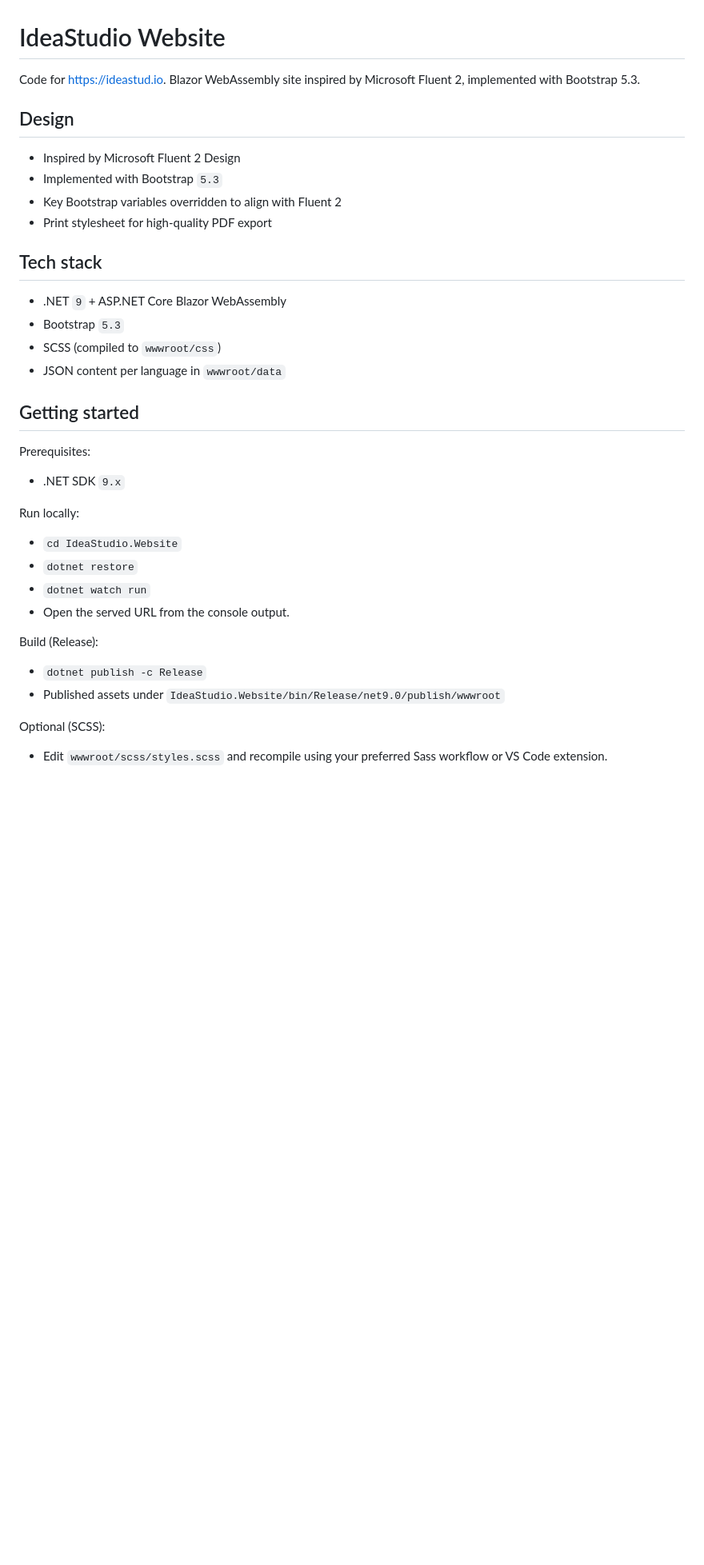
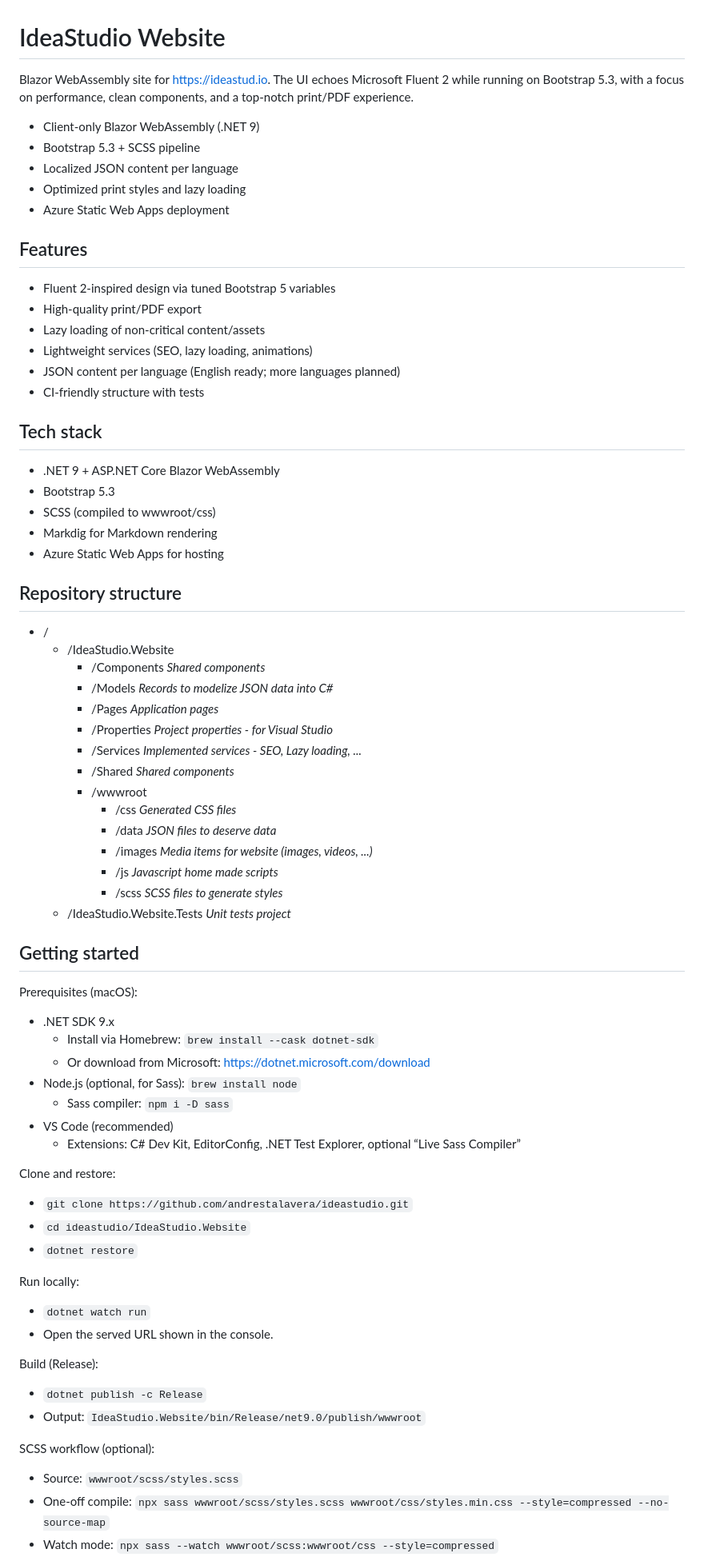
Before and after one commit to andrestalavera/ideastudio, a Markdown page: README.md, the part around one of its changes. Shown at 80% size. GitHub-like rendering; blank space fills up the shorter version.

```diff
--- a/README.md
+++ b/README.md
@@ -1,40 +1,79 @@
 # IdeaStudio Website
 
-Code for https://ideastud.io. Blazor WebAssembly site inspired by Microsoft Fluent 2, implemented with Bootstrap 5.3.
+Blazor WebAssembly site for https://ideastud.io. The UI echoes Microsoft Fluent 2 while running on Bootstrap 5.3, with a focus on performance, clean components, and a top-notch print/PDF experience.
 
-## Design
+- Client-only Blazor WebAssembly (.NET 9)
+- Bootstrap 5.3 + SCSS pipeline
+- Localized JSON content per language
+- Optimized print styles and lazy loading
+- Azure Static Web Apps deployment
 
-- Inspired by Microsoft Fluent 2 Design
-- Implemented with Bootstrap `5.3`
-- Key Bootstrap variables overridden to align with Fluent 2
-- Print stylesheet for high-quality PDF export
+## Features
+
+- Fluent 2-inspired design via tuned Bootstrap 5 variables
+- High-quality print/PDF export
+- Lazy loading of non-critical content/assets
+- Lightweight services (SEO, lazy loading, animations)
+- JSON content per language (English ready; more languages planned)
+- CI-friendly structure with tests
 
 ## Tech stack
 
-- .NET `9` + ASP.NET Core Blazor WebAssembly
-- Bootstrap `5.3`
-- SCSS (compiled to `wwwroot/css`)
-- JSON content per language in `wwwroot/data`
+- .NET 9 + ASP.NET Core Blazor WebAssembly
+- Bootstrap 5.3
+- SCSS (compiled to wwwroot/css)
+- Markdig for Markdown rendering
+- Azure Static Web Apps for hosting
+
+## Repository structure
+
+- /
+  - /IdeaStudio.Website
+    - /Components _Shared components_
+    - /Models _Records to modelize JSON data into C#_
+    - /Pages _Application pages_
+    - /Properties _Project properties - for Visual Studio_
+    - /Services _Implemented services - SEO, Lazy loading, ..._
+    - /Shared _Shared components_
+    - /wwwroot
+      - /css _Generated CSS files_
+      - /data _JSON files to deserve data_
+      - /images _Media items for website (images, videos, ...)_
+      - /js _Javascript home made scripts_
+      - /scss _SCSS files to generate styles_
+  - /IdeaStudio.Website.Tests _Unit tests project_
 
 ## Getting started
 
-Prerequisites:
+Prerequisites (macOS):
 
-- .NET SDK `9.x`
+- .NET SDK 9.x
+  - Install via Homebrew: `brew install --cask dotnet-sdk`
+  - Or download from Microsoft: https://dotnet.microsoft.com/download
+- Node.js (optional, for Sass): `brew install node`
+  - Sass compiler: `npm i -D sass`
+- VS Code (recommended)
+  - Extensions: C# Dev Kit, EditorConfig, .NET Test Explorer, optional “Live Sass Compiler”
+
+Clone and restore:
+
+- `git clone https://github.com/andrestalavera/ideastudio.git`
+- `cd ideastudio/IdeaStudio.Website`
+- `dotnet restore`
 
 Run locally:
 
-- `cd IdeaStudio.Website`
-- `dotnet restore`
 - `dotnet watch run`
-- Open the served URL from the console output.
+- Open the served URL shown in the console.
 
 Build (Release):
 
 - `dotnet publish -c Release`
-- Published assets under `IdeaStudio.Website/bin/Release/net9.0/publish/wwwroot`
+- Output: `IdeaStudio.Website/bin/Release/net9.0/publish/wwwroot`
 
-Optional (SCSS):
+SCSS workflow (optional):
 
-- Edit `wwwroot/scss/styles.scss` and recompile using your preferred Sass workflow or VS Code extension.
+- Source: `wwwroot/scss/styles.scss`
+- One-off compile: `npx sass wwwroot/scss/styles.scss wwwroot/css/styles.min.css --style=compressed --no-source-map`
+- Watch mode: `npx sass --watch wwwroot/scss:wwwroot/css --style=compressed`
 
```
Also changed, not shown: other parts of README.md (+171 -85 lines).
